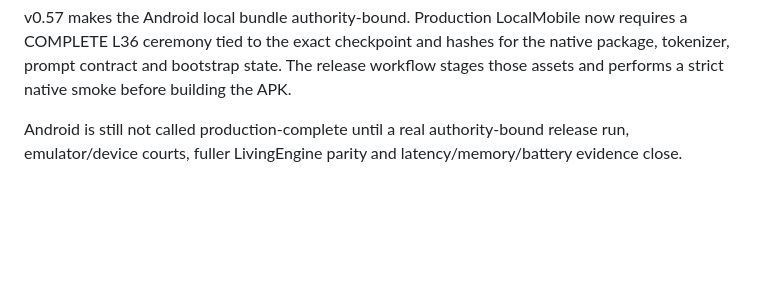
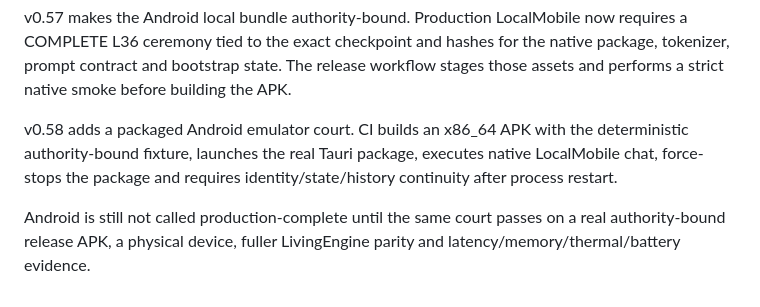
Before and after one commit to Nolane-x/Nolane-AI-personal, a Markdown page: apps/product-client/README.md, the part around the change. Rendered like a GitHub page; blank space fills up the shorter version.

Commit message:
docs(v0.58): document emulator restart court

```diff
--- a/apps/product-client/README.md
+++ b/apps/product-client/README.md
@@ -132,4 +132,6 @@ v0.56 routes Android through a native Rust LocalMobile product host. The existin
 
 v0.57 makes the Android local bundle authority-bound. Production LocalMobile now requires a COMPLETE L36 ceremony tied to the exact checkpoint and hashes for the native package, tokenizer, prompt contract and bootstrap state. The release workflow stages those assets and performs a strict native smoke before building the APK.
 
-Android is still not called production-complete until a real authority-bound release run, emulator/device courts, fuller LivingEngine parity and latency/memory/battery evidence close.
+v0.58 adds a packaged Android emulator court. CI builds an x86_64 APK with the deterministic authority-bound fixture, launches the real Tauri package, executes native LocalMobile chat, force-stops the package and requires identity/state/history continuity after process restart.
+
+Android is still not called production-complete until the same court passes on a real authority-bound release APK, a physical device, fuller LivingEngine parity and latency/memory/thermal/battery evidence.
```
